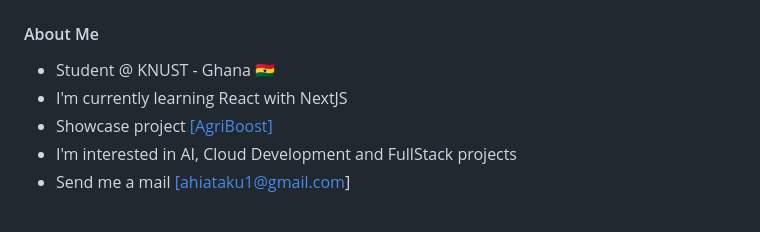
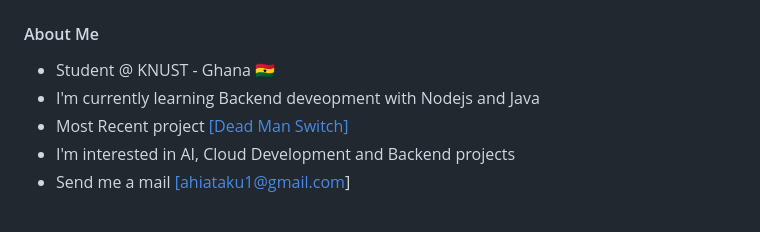
Before and after one commit to etor01/etor01, a Markdown page: ReadMe.md, the part around the change. Rendered like a GitHub page.

Commit message:
Fix: Revise learning topics and showcase projects
Updated learning focus and recent projects.

```diff
--- a/ReadMe.md
+++ b/ReadMe.md
@@ -5,9 +5,9 @@ Hello World 👋 Etornam Here
 
 
 * Student @ KNUST - Ghana 🇬🇭
-* I'm currently learning React with NextJS
-* Showcase project  [[AgriBoost]](http://agriboost2-vs4s.vercel.app/)
-* I'm interested in AI, Cloud Development and FullStack projects
+* I'm currently learning Backend deveopment with Nodejs and Java
+* Most Recent project  [[Dead Man Switch]](https://pulse-check-api.onrender.com/)
+* I'm interested in AI, Cloud Development and Backend projects
 * Send me a mail [[ahiataku1@gmail.com]](mailto:ahiataku1@gmail.com)
 
 <br>
```
